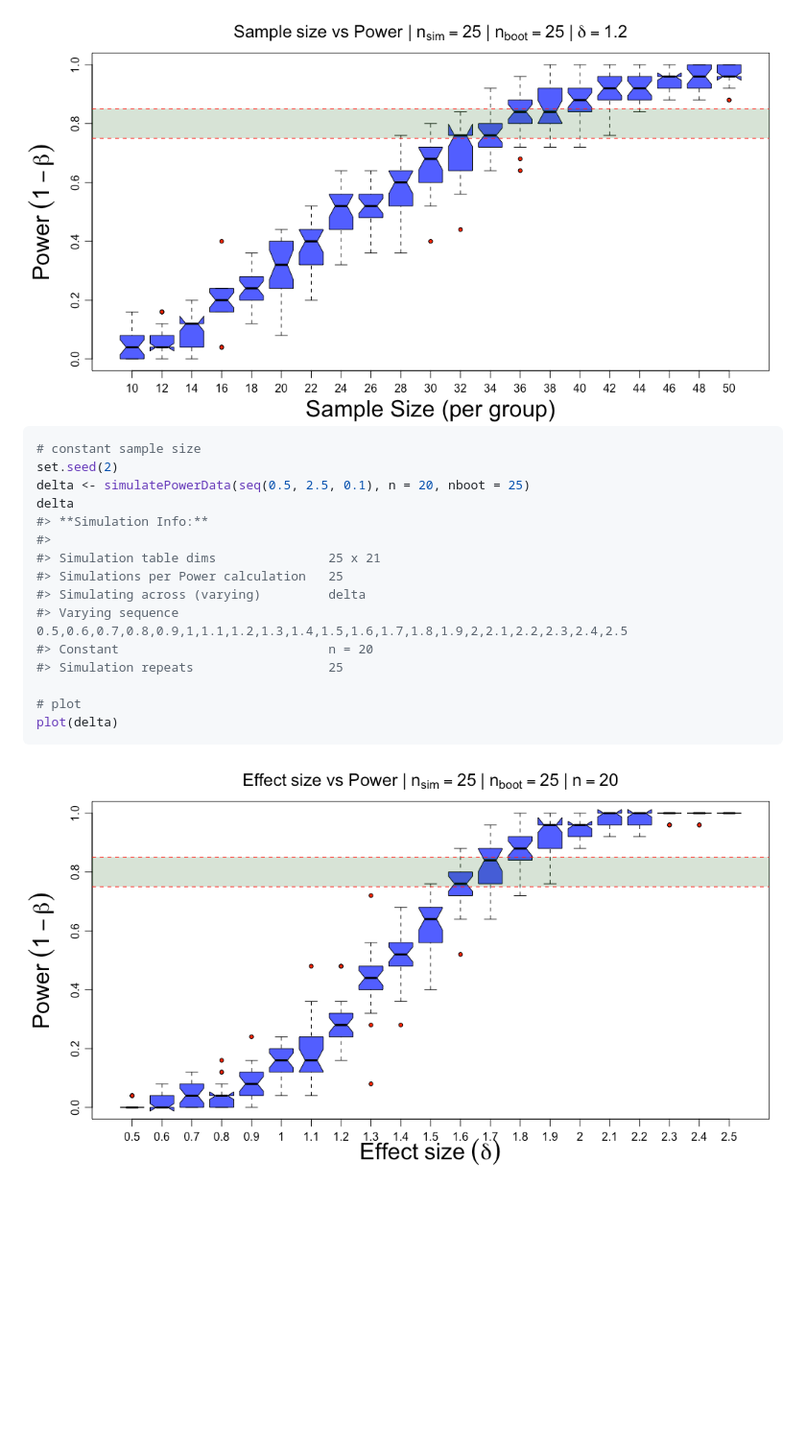
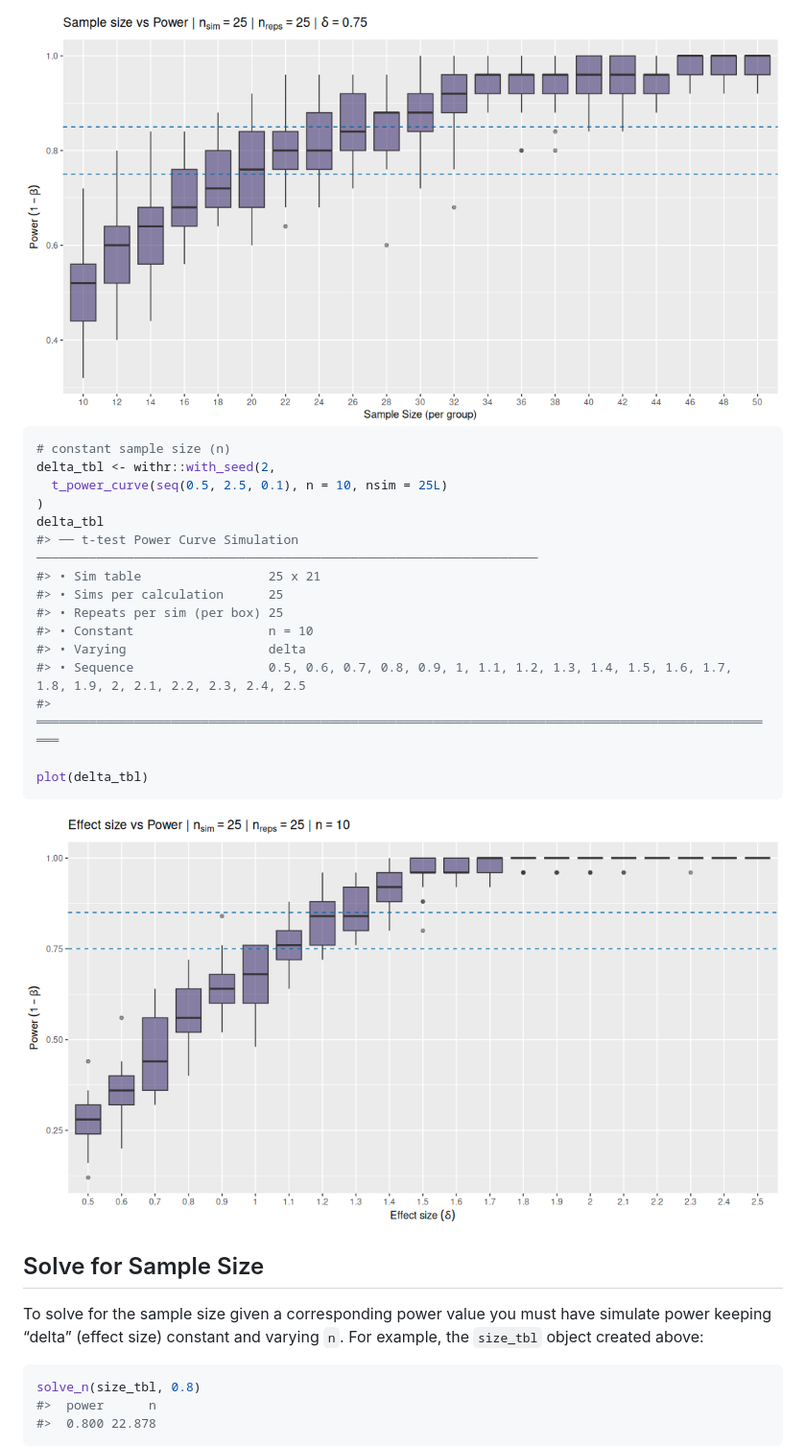
Before and after one commit to stufield/power, a Markdown page: README.md, the part around the change printed below. Shown: that part at 96% size. Drawn GitHub-style; pictures changed too: man/figures/README-power-curve-d-1.png (added), man/figures/README-power-curve-n-1.png (added); blank space fills up the shorter version.

````diff
--- a/README.md
+++ b/README.md
@@ -58,23 +81,36 @@ plot(size)
 ```
 
-<img src="man/figures/README-sim-n-1.png" width="100%" />
+<img src="man/figures/README-power-curve-n-1.png" width="100%" />
 
 ``` r
-# constant sample size
-set.seed(2)
-delta <- simulatePowerData(seq(0.5, 2.5, 0.1), n = 20, nboot = 25)
-delta
-#> **Simulation Info:**
-#>
-#> Simulation table dims               25 x 21
-#> Simulations per Power calculation   25
-#> Simulating across (varying)         delta
-#> Varying sequence                    0.5,0.6,0.7,0.8,0.9,1,1.1,1.2,1.3,1.4,1.5,1.6,1.7,1.8,1.9,2,2.1,2.2,2.3,2.4,2.5
-#> Constant                            n = 20
-#> Simulation repeats                  25
+# constant sample size (n)
+delta_tbl <- withr::with_seed(2,
+  t_power_curve(seq(0.5, 2.5, 0.1), n = 10, nsim = 25L)
+)
+delta_tbl
+#> ── t-test Power Curve Simulation ───────────────────────────────────────────────────────────────────
+#> • Sim table                 25 x 21
+#> • Sims per calculation      25
+#> • Repeats per sim (per box) 25
+#> • Constant                  n = 10
+#> • Varying                   delta
+#> • Sequence                  0.5, 0.6, 0.7, 0.8, 0.9, 1, 1.1, 1.2, 1.3, 1.4, 1.5, 1.6, 1.7, 1.8, 1.9, 2, 2.1, 2.2, 2.3, 2.4, 2.5
+#> ════════════════════════════════════════════════════════════════════════════════════════════════════
 
-# plot
-plot(delta)
+plot(delta_tbl)
 ```
 
-<img src="man/figures/README-sim-d-1.png" width="100%" />
+<img src="man/figures/README-power-curve-d-1.png" width="100%" />
+
+## Solve for Sample Size
+
+To solve for the sample size given a corresponding power value you must
+have simulate power keeping “delta” (effect size) constant and varying
+`n`. For example, the `size_tbl` object created above:
+
+``` r
+solve_n(size_tbl, 0.8)
+#>  power      n
+#>  0.800 22.878
+```
+
````
Also changed, not shown: other parts of README.md (+103 -22 lines), man/figures/README-curves-1.png, man/figures/README-plot-fisher-curve-1.png (added), man/figures/README-plot-fisher-curve2-1.png (added), 2 other files.
